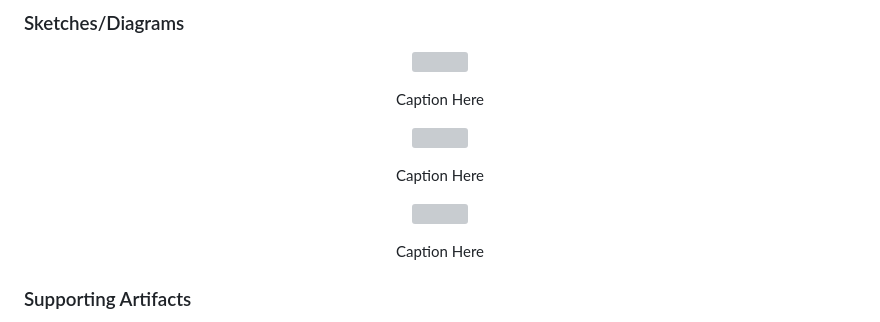
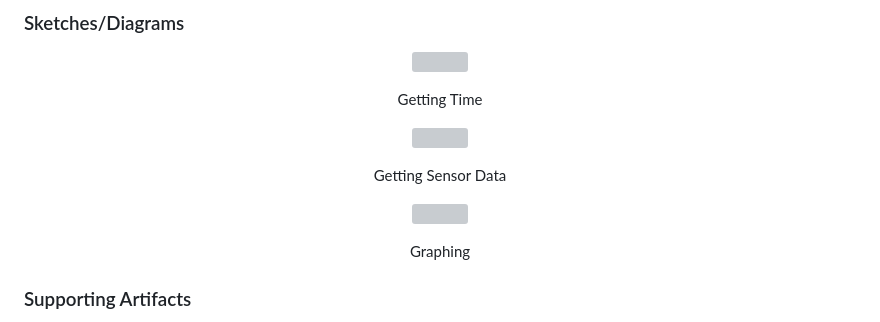
Before and after one commit to jimmysway/SmartSystems, a Markdown page: quest-2/README.md, the part around the change. GitHub-like rendering; grey boxes are pictures that could not be loaded.

```diff
--- a/quest-2/README.md
+++ b/quest-2/README.md
@@ -55,21 +55,21 @@ To plot our data we used a nodeJS server along with the CanvasJS graphing tool t
 <img src="https://github.com/BU-EC444/Team7-Lee-Li-Slobodchikov-Sui/assets/114517092/9f4dc7cc-27e9-4633-a74d-ad8816144355" width="50%">
 </p>
 <p align="center">
-Caption Here
+Getting Time
 </p>
 
 <p align="center">
 <img src="https://github.com/BU-EC444/Team7-Lee-Li-Slobodchikov-Sui/assets/114517092/2a6afdad-fd66-44ec-b927-ec503251c347" width="50%">
 </p>
 <p align="center">
-Caption Here
+Getting Sensor Data
 </p>
 
 <p align="center">
 <img src="https://github.com/BU-EC444/Team7-Lee-Li-Slobodchikov-Sui/assets/114517092/5b4fa984-2dad-4258-978b-8b596fdfbb2c" width="50%">
 </p>
 <p align="center">
-Caption Here
+Graphing
 </p>
 
 
```
